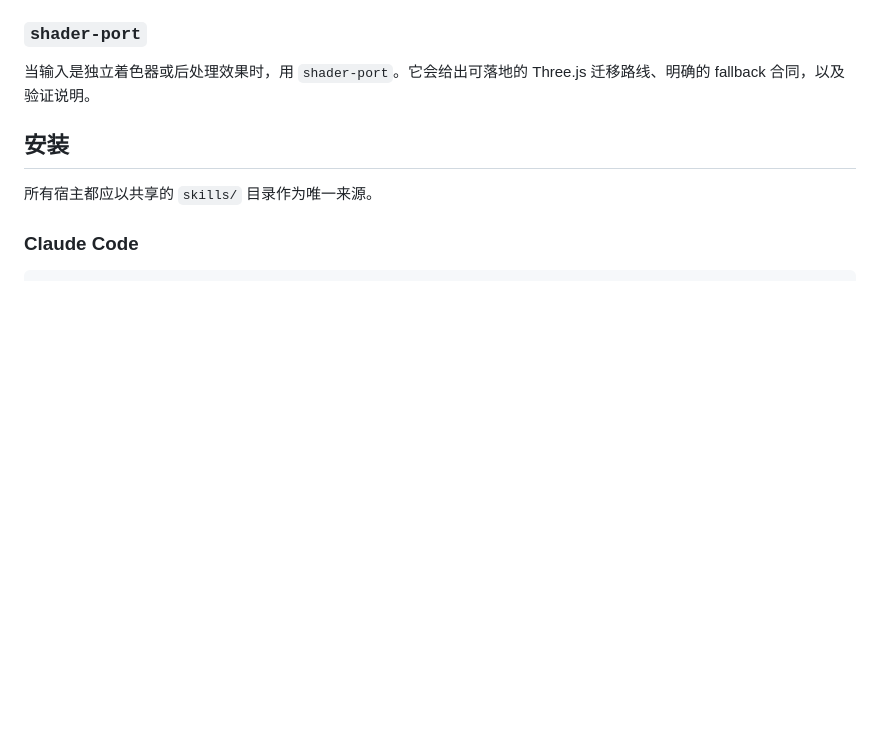
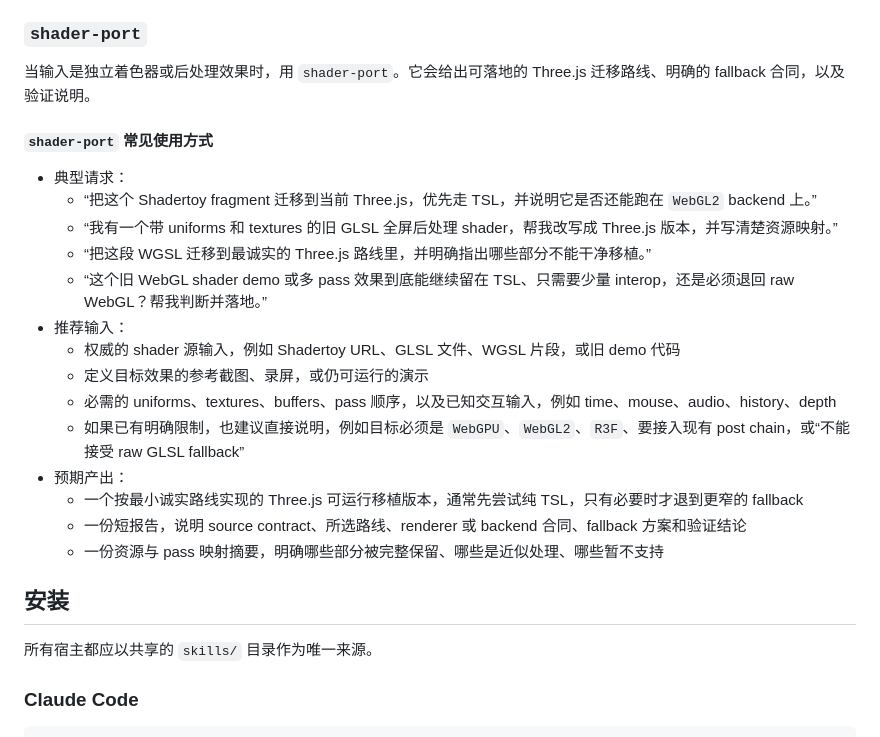
Before and after one commit to taoquo/three-skills, a Markdown page: README.zh-CN.md, the part around the change. GitHub-like rendering; blank space fills up the shorter version.

Commit message:
feature: add shader-port user guider

```diff
--- a/README.zh-CN.md
+++ b/README.zh-CN.md
@@ -86,6 +86,23 @@
 ### `shader-port`
 
 当输入是独立着色器或后处理效果时，用 `shader-port`。它会给出可落地的 Three.js 迁移路线、明确的 fallback 合同，以及验证说明。
+
+#### `shader-port` 常见使用方式
+
+- 典型请求：
+  - “把这个 Shadertoy fragment 迁移到当前 Three.js，优先走 TSL，并说明它是否还能跑在 `WebGL2` backend 上。”
+  - “我有一个带 uniforms 和 textures 的旧 GLSL 全屏后处理 shader，帮我改写成 Three.js 版本，并写清楚资源映射。”
+  - “把这段 WGSL 迁移到最诚实的 Three.js 路线里，并明确指出哪些部分不能干净移植。”
+  - “这个旧 WebGL shader demo 或多 pass 效果到底能继续留在 TSL、只需要少量 interop，还是必须退回 raw WebGL？帮我判断并落地。”
+- 推荐输入：
+  - 权威的 shader 源输入，例如 Shadertoy URL、GLSL 文件、WGSL 片段，或旧 demo 代码
+  - 定义目标效果的参考截图、录屏，或仍可运行的演示
+  - 必需的 uniforms、textures、buffers、pass 顺序，以及已知交互输入，例如 time、mouse、audio、history、depth
+  - 如果已有明确限制，也建议直接说明，例如目标必须是 `WebGPU`、`WebGL2`、`R3F`、要接入现有 post chain，或“不能接受 raw GLSL fallback”
+- 预期产出：
+  - 一个按最小诚实路线实现的 Three.js 可运行移植版本，通常先尝试纯 TSL，只有必要时才退到更窄的 fallback
+  - 一份短报告，说明 source contract、所选路线、renderer 或 backend 合同、fallback 方案和验证结论
+  - 一份资源与 pass 映射摘要，明确哪些部分被完整保留、哪些是近似处理、哪些暂不支持
 
 ## 安装
 
```
Also changed, not shown: README.md (+17 -0 lines).
